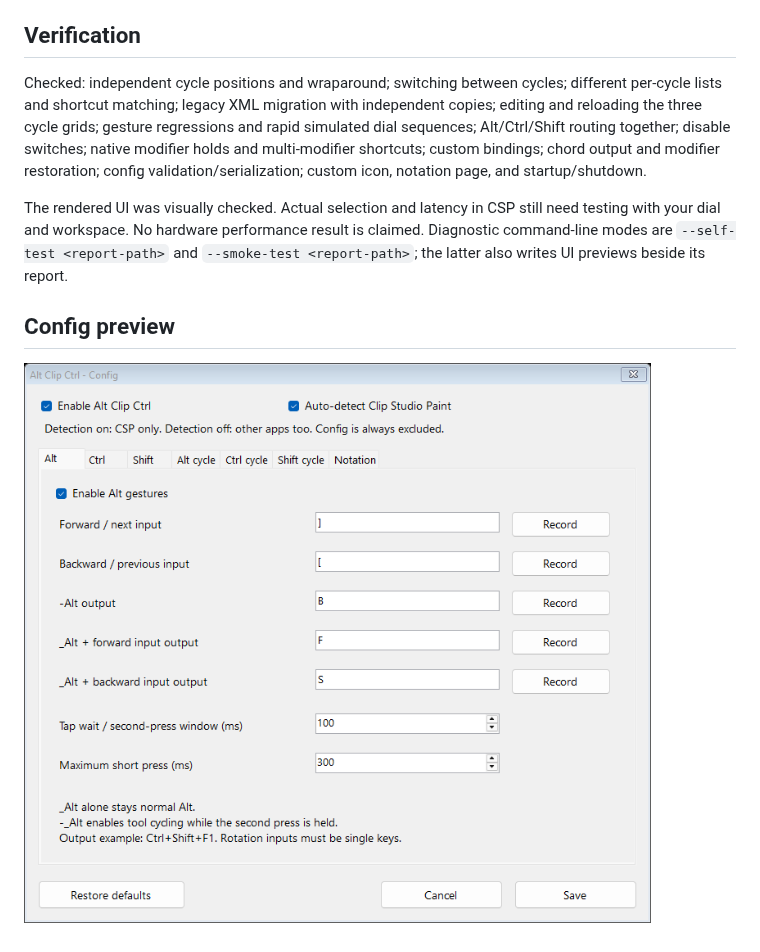
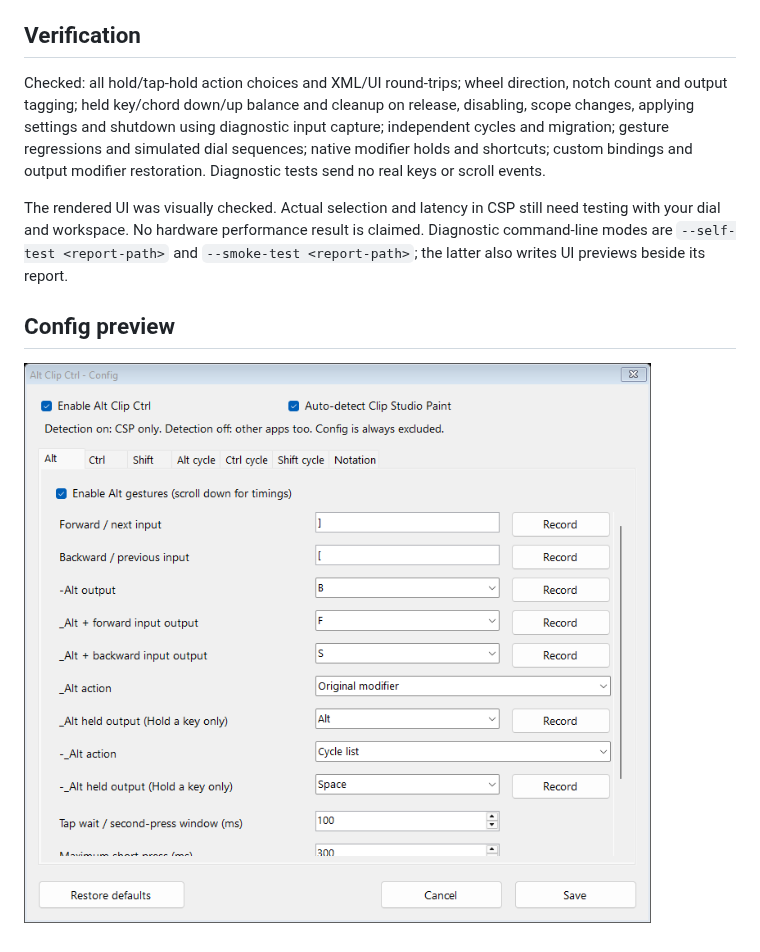
Before and after one commit to SimplePhilipp/Alt-Clip-Ctrl, a Markdown page: README.md, the part around one of its changes. Drawn GitHub-style; pictures changed too: docs/config.png.

Commit message:
Add selectable hold actions and mouse wheel outputs for all modifiers

```diff
--- a/README.md
+++ b/README.md
@@ -107,7 +124,7 @@ The smoke test initializes the app and Config tabs, produces preview images, and
 
 ## Verification
 
-Checked: independent cycle positions and wraparound; switching between cycles; different per-cycle lists and shortcut matching; legacy XML migration with independent copies; editing and reloading the three cycle grids; gesture regressions and rapid simulated dial sequences; Alt/Ctrl/Shift routing together; disable switches; native modifier holds and multi-modifier shortcuts; custom bindings; chord output and modifier restoration; config validation/serialization; custom icon, notation page, and startup/shutdown.
+Checked: all hold/tap-hold action choices and XML/UI round-trips; wheel direction, notch count and output tagging; held key/chord down/up balance and cleanup on release, disabling, scope changes, applying settings and shutdown using diagnostic input capture; independent cycles and migration; gesture regressions and simulated dial sequences; native modifier holds and shortcuts; custom bindings and output modifier restoration. Diagnostic tests send no real keys or scroll events.
 
 The rendered UI was visually checked. Actual selection and latency in CSP still need testing with your dial and workspace. No hardware performance result is claimed. Diagnostic command-line modes are `--self-test <report-path>` and `--smoke-test <report-path>`; the latter also writes UI previews beside its report.
 
```
Also changed, not shown: other parts of README.md (+18 -1 lines), docs/notation.png, 7 other files.
